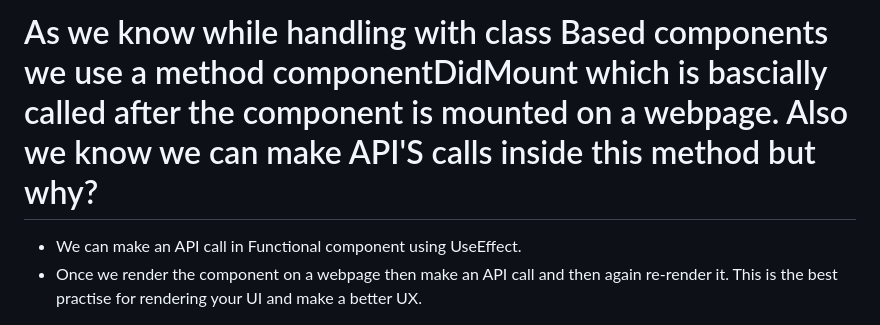
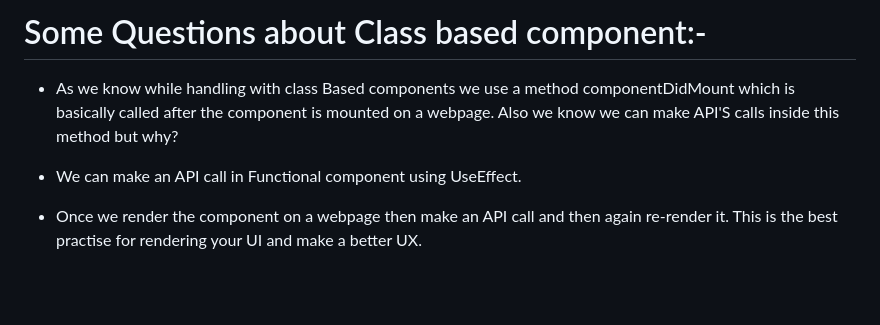
Before and after one commit to Tushar1471/clone_swiggyApp, a Markdown page: README.md, the part around the change. Rendered like a GitHub page; blank space fills up the shorter version.

```diff
--- a/README.md
+++ b/README.md
@@ -1,4 +1,5 @@
-# As we know while handling with class Based components we use a method componentDidMount which is bascially called after the component is mounted on a webpage. Also we know we can make API'S calls inside this method but why?
+# Some Questions about Class based component:-
+- As we know while handling with class Based components we use a method componentDidMount which is basically called after the component is mounted on a webpage. Also we know we can make API'S calls inside this method but why?
 
 - We can make an API call in Functional component using UseEffect.
 - Once we render the component on a webpage then make an API call and then again re-render it. This is the best practise for rendering your UI and make a better UX.
```
